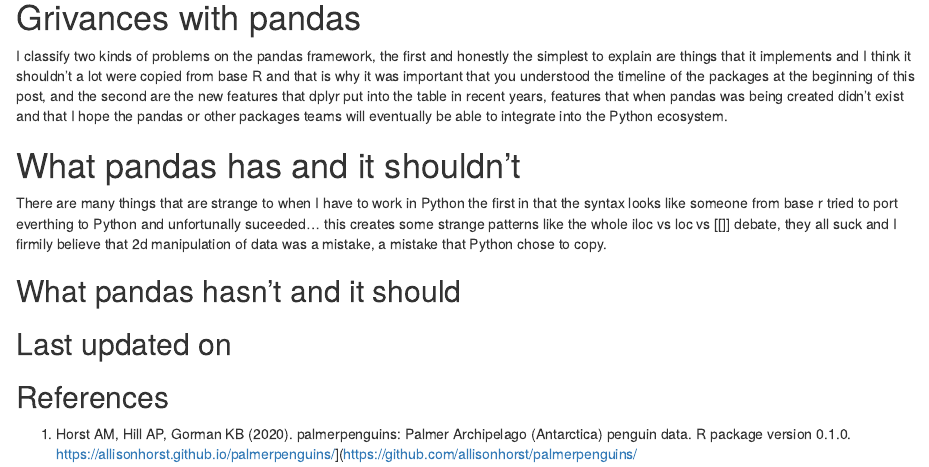
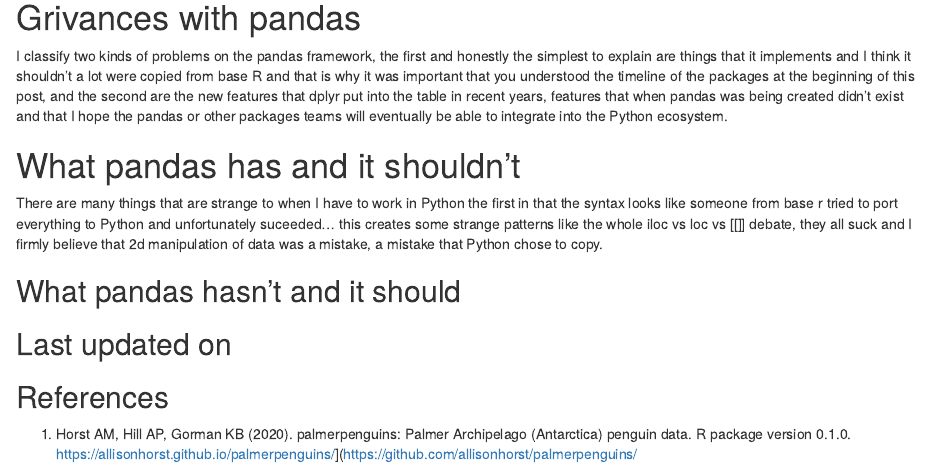
Before and after one commit to brunocarlin/carlin, an R Markdown document (_posts/2022-02-28-pandaswishes/pandaswishes.Rmd): the page in a window 1100 px wide, from 7380 px down. Rendered offline with R 4.5, knitr and Pandoc, with nearby package versions; the code chunks are not run, so their results and figures are left out; drawn as R Markdown's standard HTML page in place of the format the file asks for.

Commit message:
Update pandaswishes.Rmd

```diff
--- a/_posts/2022-02-28-pandaswishes/pandaswishes.Rmd
+++ b/_posts/2022-02-28-pandaswishes/pandaswishes.Rmd
@@ -502,7 +502,7 @@
 
 # What pandas has and it shouldn't
 
-There are many things that are strange to when I have to work in Python the first in that the syntax looks like someone from base r tried to port everthing to Python and unfortunally suceeded... this creates some strange patterns like the whole iloc vs loc vs [[]] debate, they all suck and I firmily believe that 2d manipulation of data was a mistake, a mistake that Python chose to copy.
+There are many things that are strange to when I have to work in Python the first in that the syntax looks like someone from base r tried to port everything to Python and unfortunately suceeded... this creates some strange patterns like the whole iloc vs loc vs [[]] debate, they all suck and I firmly believe that 2d manipulation of data was a mistake, a mistake that Python chose to copy.
 
 
 ## What pandas hasn't and it should
```
